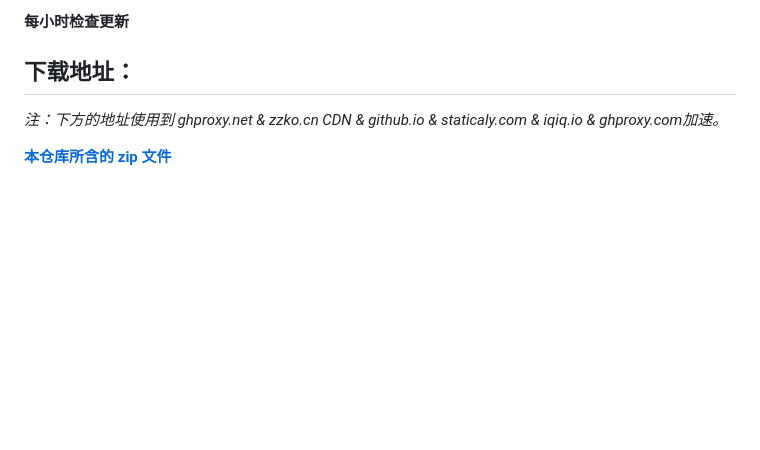
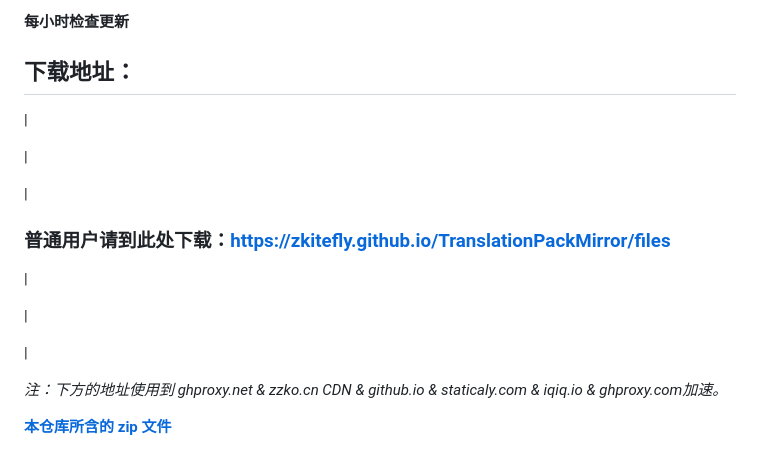
Before and after one commit to zkitefly/TranslationPackMirror, a Markdown page: README.md, the part around the change. Drawn GitHub-style; blank space fills up the shorter version.

```diff
--- a/README.md
+++ b/README.md
@@ -5,6 +5,20 @@
 **每小时检查更新**
 
 ## 下载地址：
+
+|
+
+|
+
+|
+
+### **普通用户请到此处下载：[https://zkitefly.github.io/TranslationPackMirror/files](https://zkitefly.github.io/TranslationPackMirror/files)**
+
+|
+
+|
+
+|
 
 *注：下方的地址使用到 ghproxy.net & zzko.cn CDN & github.io & staticaly.com & iqiq.io & ghproxy.com加速。*
 
```
